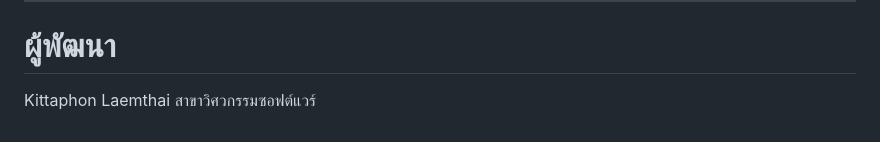
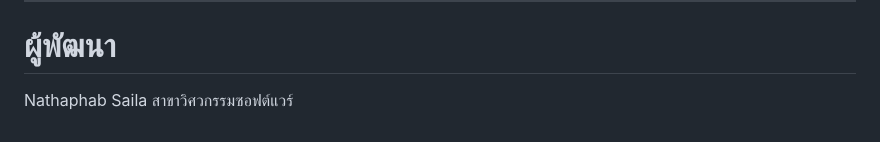
Before and after one commit to Nathaphab/lab-10, a Markdown page: README.md, the part around the change. GitHub-like rendering.

Commit message:
Update developer name in README.md

```diff
--- a/README.md
+++ b/README.md
@@ -180,5 +180,5 @@ CartProvider
 
 # ผู้พัฒนา
 
-Kittaphon Laemthai
+Nathaphab Saila
 สาขาวิศวกรรมซอฟต์แวร์
```
